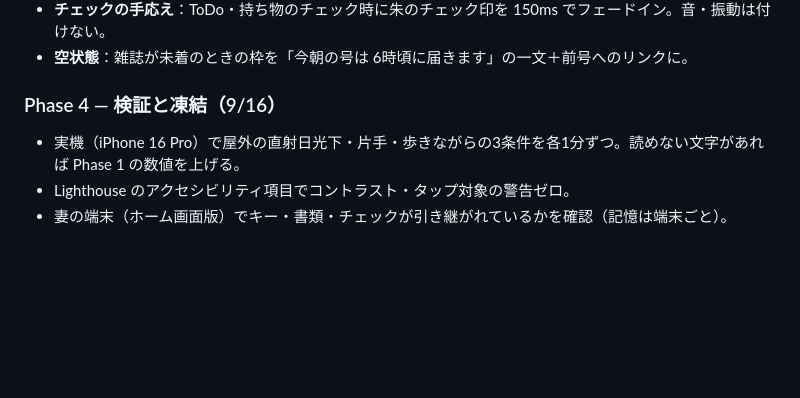
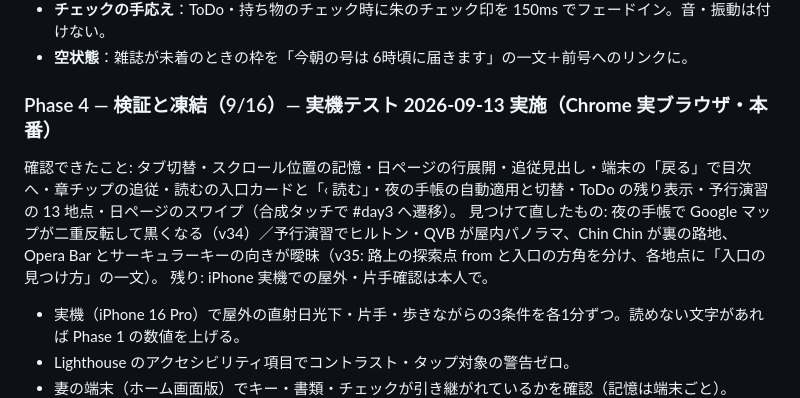
Before and after one commit to YukiKanedomi/travel-itinerary, a Markdown page: UX-PLAN.md, the part around the change. Rendered like a GitHub page; blank space fills up the shorter version.

Commit message:
UX-PLAN: 実機テストの結果を記録
Co-Authored-By: Claude Fable 5.1 <noreply@anthropic.com>
Claude-Session: https://claude.ai/code/session_01ASeGPVYSAMZSi3a9GNEdpD

```diff
--- a/UX-PLAN.md
+++ b/UX-PLAN.md
@@ -62,7 +62,11 @@
 - **チェックの手応え**：ToDo・持ち物のチェック時に朱のチェック印を 150ms でフェードイン。音・振動は付けない。
 - **空状態**：雑誌が未着のときの枠を「今朝の号は 6時頃に届きます」の一文＋前号へのリンクに。
 
-### Phase 4 — 検証と凍結（9/16）
+### Phase 4 — 検証と凍結（9/16）— **実機テスト 2026-09-13 実施（Chrome 実ブラウザ・本番）**
+
+確認できたこと: タブ切替・スクロール位置の記憶・日ページの行展開・追従見出し・端末の「戻る」で目次へ・章チップの追従・読むの入口カードと「‹ 読む」・夜の手帳の自動適用と切替・ToDo の残り表示・予行演習の 13 地点・日ページのスワイプ（合成タッチで #day3 へ遷移）。
+見つけて直したもの: 夜の手帳で Google マップが二重反転して黒くなる（v34）／予行演習でヒルトン・QVB が屋内パノラマ、Chin Chin が裏の路地、Opera Bar とサーキュラーキーの向きが曖昧（v35: 路上の探索点 from と入口の方角を分け、各地点に「入口の見つけ方」の一文）。
+残り: iPhone 実機での屋外・片手確認は本人で。
 
 - 実機（iPhone 16 Pro）で屋外の直射日光下・片手・歩きながらの3条件を各1分ずつ。読めない文字があれば Phase 1 の数値を上げる。
 - Lighthouse のアクセシビリティ項目でコントラスト・タップ対象の警告ゼロ。
```
